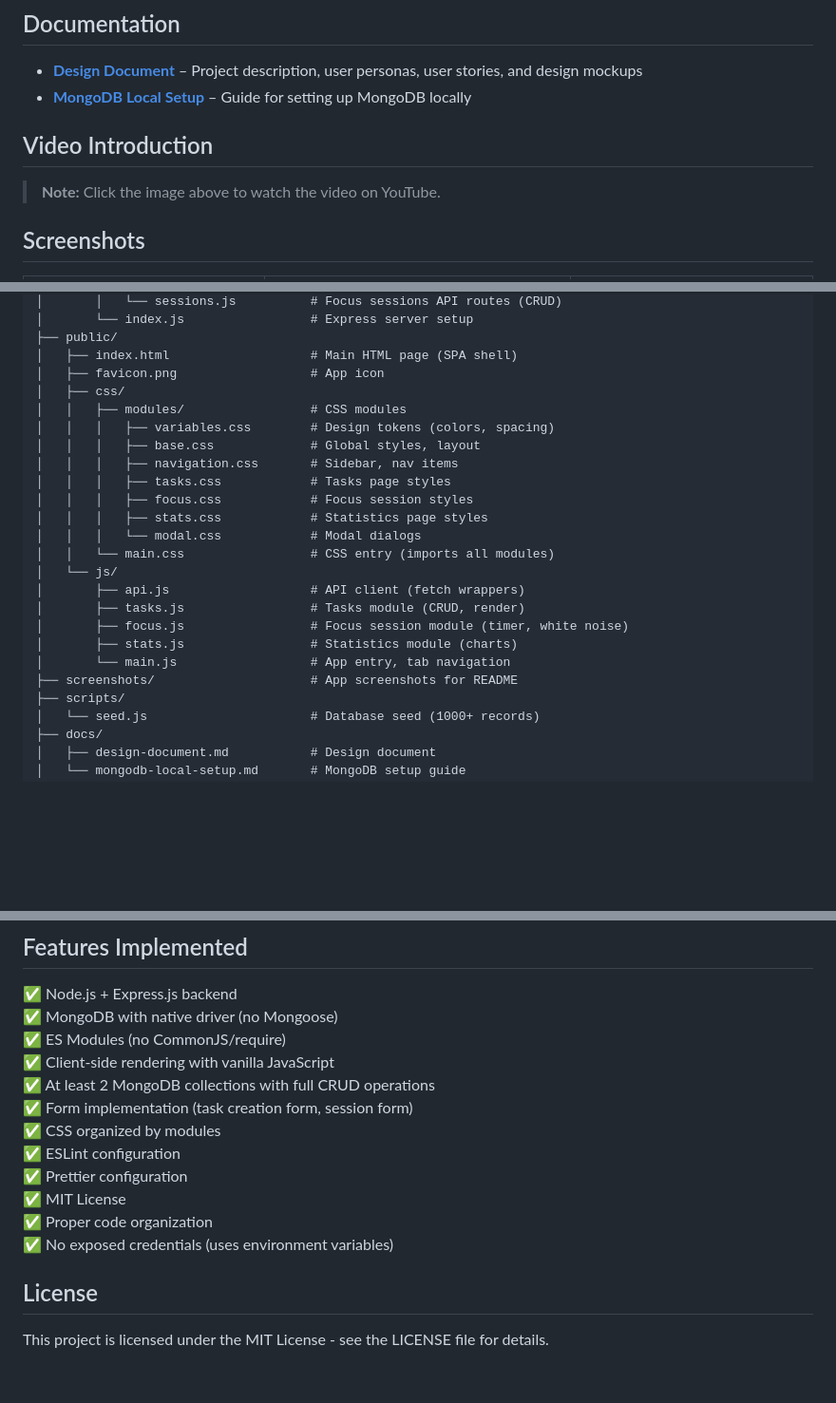
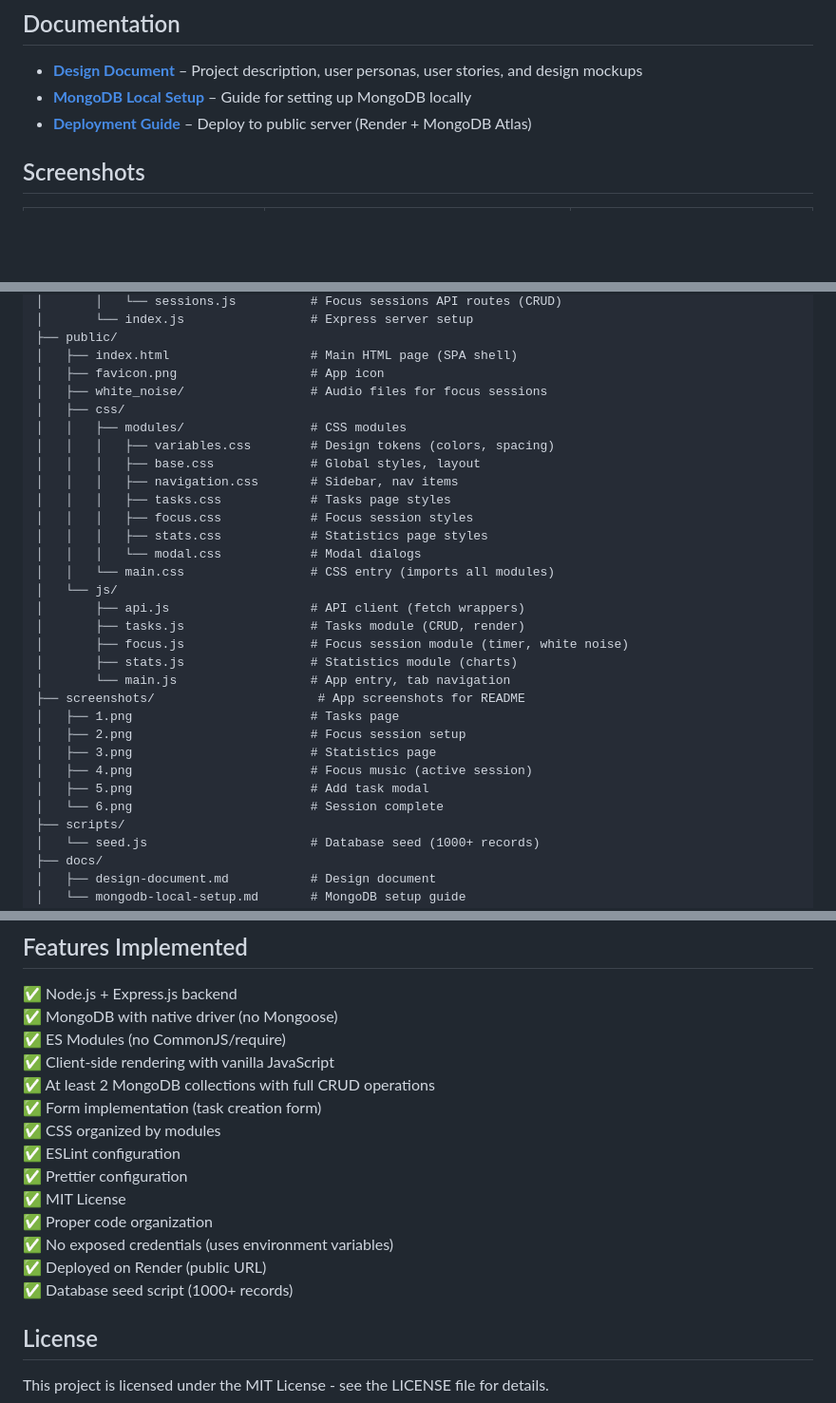
Before and after one commit to JINGJINGPAN1/FocusFlow, a Markdown page: README.md, 3 parts joined by grey strips. Shown at 95% size. Drawn GitHub-style; blank space fills up the shorter version.

```diff
--- a/README.md
+++ b/README.md
@@ -33,10 +33,7 @@ The app emphasizes **execution over planning**: users create tasks, choose a foc
 
 - **[Design Document](docs/design-document.md)** – Project description, user personas, user stories, and design mockups
 - **[MongoDB Local Setup](docs/mongodb-local-setup.md)** – Guide for setting up MongoDB locally
-
-## Video Introduction
-
-> **Note:** Click the image above to watch the video on YouTube.
+- **[Deployment Guide](docs/deployment.md)** – Deploy to public server (Render + MongoDB Atlas)
 
 ## Screenshots
 
@@ -180,6 +181,7 @@ FocusFlow/
 ├── public/
 │   ├── index.html                   # Main HTML page (SPA shell)
 │   ├── favicon.png                  # App icon
+│   ├── white_noise/                 # Audio files for focus sessions
 │   ├── css/
 │   │   ├── modules/                 # CSS modules
 │   │   │   ├── variables.css        # Design tokens (colors, spacing)
@@ -196,7 +198,13 @@ FocusFlow/
 │       ├── focus.js                 # Focus session module (timer, white noise)
 │       ├── stats.js                 # Statistics module (charts)
 │       └── main.js                  # App entry, tab navigation
-├── screenshots/                     # App screenshots for README
+├── screenshots/                      # App screenshots for README
+│   ├── 1.png                        # Tasks page
+│   ├── 2.png                        # Focus session setup
+│   ├── 3.png                        # Statistics page
+│   ├── 4.png                        # Focus music (active session)
+│   ├── 5.png                        # Add task modal
+│   └── 6.png                        # Session complete
 ├── scripts/
 │   └── seed.js                      # Database seed (1000+ records)
 ├── docs/
@@ -254,13 +265,15 @@ FocusFlow/
 ✅ ES Modules (no CommonJS/require)
 ✅ Client-side rendering with vanilla JavaScript
 ✅ At least 2 MongoDB collections with full CRUD operations
-✅ Form implementation (task creation form, session form)
+✅ Form implementation (task creation form)
 ✅ CSS organized by modules
 ✅ ESLint configuration
 ✅ Prettier configuration
 ✅ MIT License
 ✅ Proper code organization
 ✅ No exposed credentials (uses environment variables)
+✅ Deployed on Render (public URL)
+✅ Database seed script (1000+ records)
 
 ## License
 
```
Also changed, not shown: other parts of README.md (+11 -4 lines).
